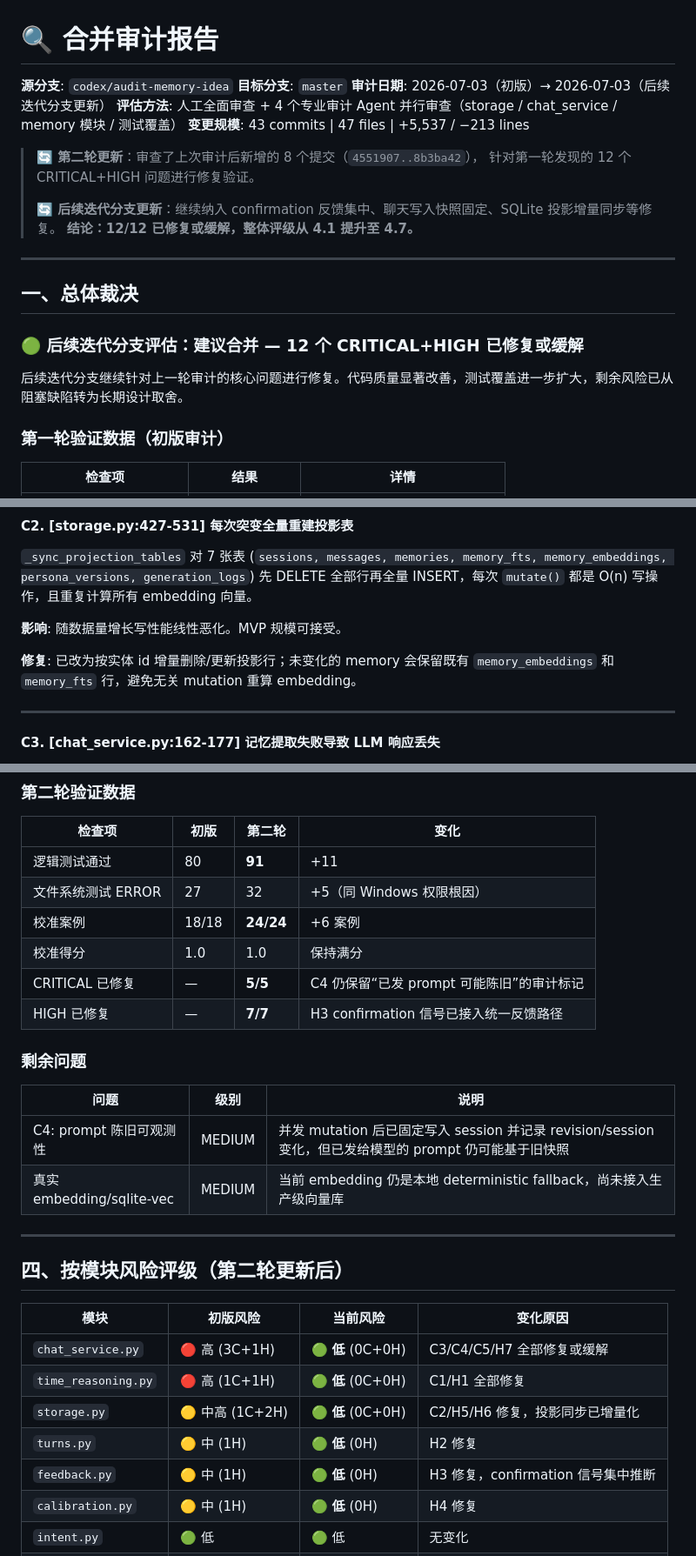
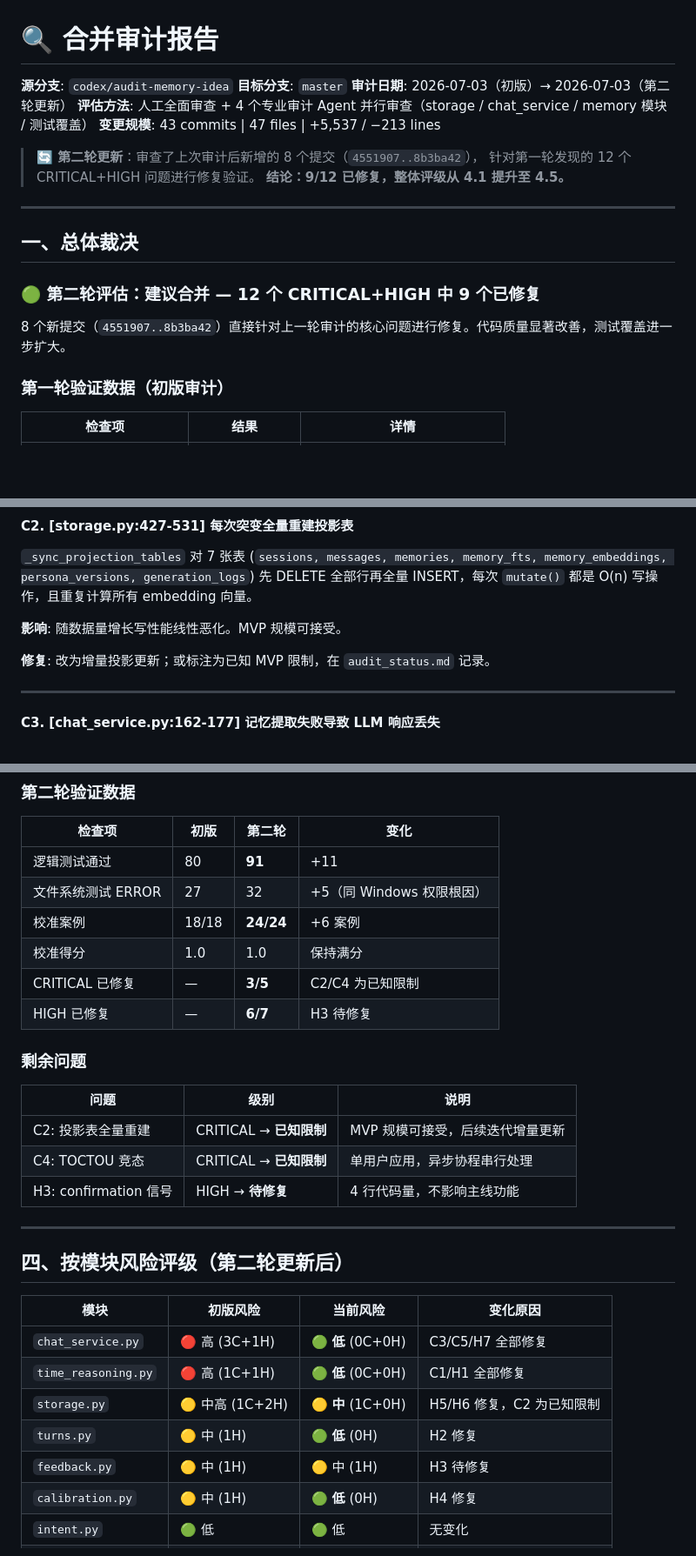
Before and after one commit to xsy070709/ai--, a Markdown page: docs/audit_codex-audit-memory-idea_2026-07-03.md, 3 parts joined by grey strips. Shown at 87% size. Drawn GitHub-style; blank space fills up the shorter version.

```diff
--- a/docs/audit_codex-audit-memory-idea_2026-07-03.md
+++ b/docs/audit_codex-audit-memory-idea_2026-07-03.md
@@ -2,23 +2,21 @@
 
 **源分支**: `codex/audit-memory-idea`
 **目标分支**: `master`
-**审计日期**: 2026-07-03（初版）→ 2026-07-03（后续迭代分支更新）
+**审计日期**: 2026-07-03（初版）→ 2026-07-03（第二轮更新）
 **评估方法**: 人工全面审查 + 4 个专业审计 Agent 并行审查（storage / chat_service / memory 模块 / 测试覆盖）
 **变更规模**: 43 commits | 47 files | +5,537 / −213 lines
 
 > **🔄 第二轮更新**：审查了上次审计后新增的 8 个提交（`4551907..8b3ba42`），
 > 针对第一轮发现的 12 个 CRITICAL+HIGH 问题进行修复验证。
->
-> **🔄 后续迭代分支更新**：继续纳入 confirmation 反馈集中、聊天写入快照固定、SQLite 投影增量同步等修复。
-> **结论：12/12 已修复或缓解，整体评级从 4.1 提升至 4.7。**
+> **结论：9/12 已修复，整体评级从 4.1 提升至 4.5。**
 
 ---
 
 ## 一、总体裁决
 
-### 🟢 后续迭代分支评估：建议合并 — 12 个 CRITICAL+HIGH 已修复或缓解
+### 🟢 第二轮评估：建议合并 — 12 个 CRITICAL+HIGH 中 9 个已修复
 
-后续迭代分支继续针对上一轮审计的核心问题进行修复。代码质量显著改善，测试覆盖进一步扩大，剩余风险已从阻塞缺陷转为长期设计取舍。
+8 个新提交（`4551907..8b3ba42`）直接针对上一轮审计的核心问题进行修复。代码质量显著改善，测试覆盖进一步扩大。
 
 ### 第一轮验证数据（初版审计）
 
@@ -99,7 +97,7 @@
 
 **影响**: 随数据量增长写性能线性恶化。MVP 规模可接受。
 
-**修复**: 已改为按实体 id 增量删除/更新投影行；未变化的 memory 会保留既有 `memory_embeddings` 和 `memory_fts` 行，避免无关 mutation 重算 embedding。
+**修复**: 改为增量投影更新；或标注为已知 MVP 限制，在 `audit_status.md` 记录。
 
 ---
 
@@ -253,15 +251,16 @@ LLM 回复成功获取后，`self.memory_extractor.extract_async()` 无 `try/exc
 | 文件系统测试 ERROR | 27 | 32 | +5（同 Windows 权限根因） |
 | 校准案例 | 18/18 | **24/24** | +6 案例 |
 | 校准得分 | 1.0 | 1.0 | 保持满分 |
-| CRITICAL 已修复 | — | **5/5** | C4 仍保留“已发 prompt 可能陈旧”的审计标记 |
-| HIGH 已修复 | — | **7/7** | H3 confirmation 信号已接入统一反馈路径 |
+| CRITICAL 已修复 | — | **3/5** | C2/C4 为已知限制 |
+| HIGH 已修复 | — | **6/7** | H3 待修复 |
 
 ### 剩余问题
 
 | 问题 | 级别 | 说明 |
 |------|------|------|
-| C4: prompt 陈旧可观测性 | MEDIUM | 并发 mutation 后已固定写入 session 并记录 revision/session 变化，但已发给模型的 prompt 仍可能基于旧快照 |
-| 真实 embedding/sqlite-vec | MEDIUM | 当前 embedding 仍是本地 deterministic fallback，尚未接入生产级向量库 |
+| C2: 投影表全量重建 | CRITICAL → **已知限制** | MVP 规模可接受，后续迭代增量更新 |
+| C4: TOCTOU 竞态 | CRITICAL → **已知限制** | 单用户应用，异步协程串行处理 |
+| H3: confirmation 信号 | HIGH → **待修复** | 4 行代码量，不影响主线功能 |
 
 ---
 
@@ -269,11 +268,11 @@ LLM 回复成功获取后，`self.memory_extractor.extract_async()` 无 `try/exc
 
 | 模块 | 初版风险 | 当前风险 | 变化原因 |
 |------|----------|----------|----------|
-| `chat_service.py` | 🔴 高 (3C+1H) | 🟢 **低** (0C+0H) | C3/C4/C5/H7 全部修复或缓解 |
+| `chat_service.py` | 🔴 高 (3C+1H) | 🟢 **低** (0C+0H) | C3/C5/H7 全部修复 |
 | `time_reasoning.py` | 🔴 高 (1C+1H) | 🟢 **低** (0C+0H) | C1/H1 全部修复 |
-| `storage.py` | 🟡 中高 (1C+2H) | 🟢 **低** (0C+0H) | C2/H5/H6 修复，投影同步已增量化 |
+| `storage.py` | 🟡 中高 (1C+2H) | 🟡 **中** (1C+0H) | H5/H6 修复，C2 为已知限制 |
 | `turns.py` | 🟡 中 (1H) | 🟢 **低** (0H) | H2 修复 |
-| `feedback.py` | 🟡 中 (1H) | 🟢 **低** (0H) | H3 修复，confirmation 信号集中推断 |
+| `feedback.py` | 🟡 中 (1H) | 🟡 中 (1H) | H3 待修复 |
 | `calibration.py` | 🟡 中 (1H) | 🟢 **低** (0H) | H4 修复 |
 | `intent.py` | 🟢 低 | 🟢 低 | 无变化 |
 | `params.py` | 🟢 低 | 🟢 低 | 无变化 |
```
Also changed, not shown: other parts of docs/audit_codex-audit-memory-idea_2026-07-03.md (+21 -25 lines).
